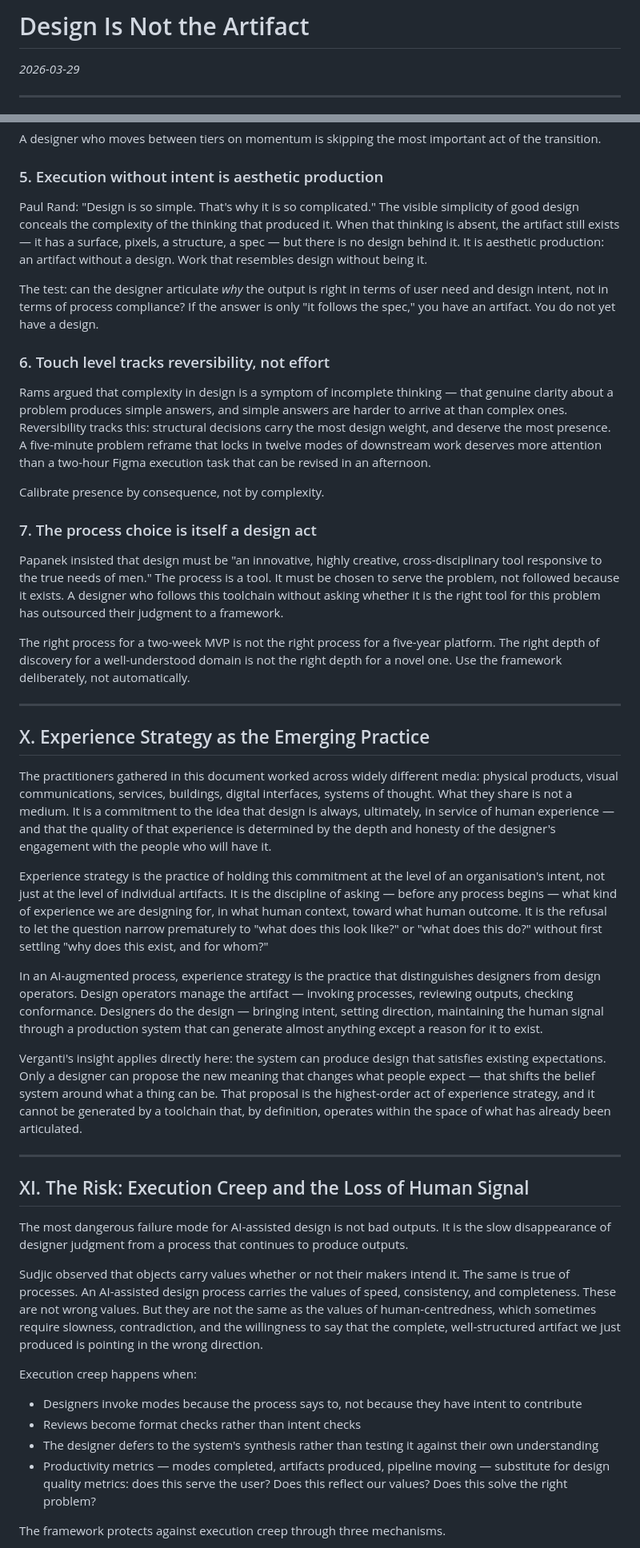
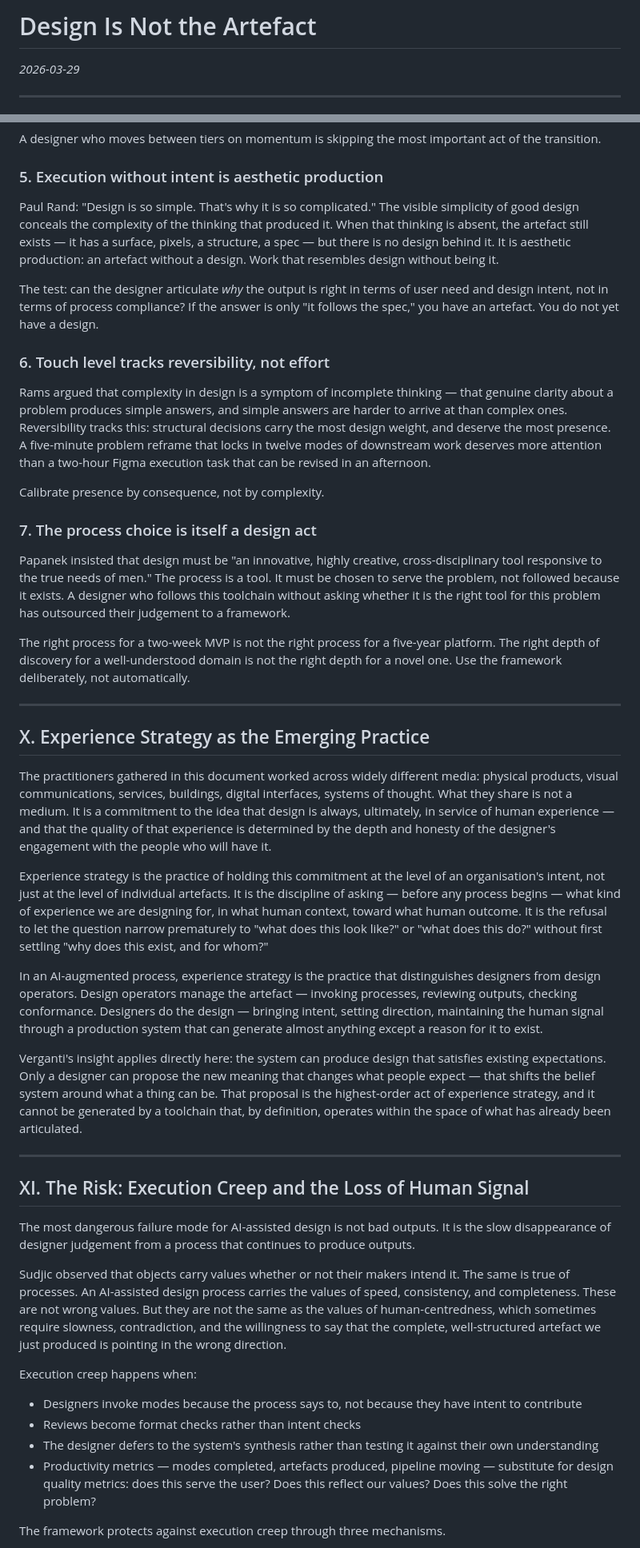
Before and after one commit to joelling/ai-design-infrastructure, a Markdown page: design/foundations/intentionality-led-design.md, 2 parts joined by grey strips. Shown at 80% size. Rendered like a GitHub page.

```diff
--- a/design/foundations/intentionality-led-design.md
+++ b/design/foundations/intentionality-led-design.md
@@ -1,4 +1,4 @@
-# Design Is Not the Artifact
+# Design Is Not the Artefact
 
 *2026-03-29*
 
@@ -241,9 +241,9 @@ A designer who moves between tiers on momentum is skipping the most important ac
 
 ### 5. Execution without intent is aesthetic production
 
-Paul Rand: "Design is so simple. That's why it is so complicated." The visible simplicity of good design conceals the complexity of the thinking that produced it. When that thinking is absent, the artifact still exists — it has a surface, pixels, a structure, a spec — but there is no design behind it. It is aesthetic production: an artifact without a design. Work that resembles design without being it.
+Paul Rand: "Design is so simple. That's why it is so complicated." The visible simplicity of good design conceals the complexity of the thinking that produced it. When that thinking is absent, the artefact still exists — it has a surface, pixels, a structure, a spec — but there is no design behind it. It is aesthetic production: an artefact without a design. Work that resembles design without being it.
 
-The test: can the designer articulate *why* the output is right in terms of user need and design intent, not in terms of process compliance? If the answer is only "it follows the spec," you have an artifact. You do not yet have a design.
+The test: can the designer articulate *why* the output is right in terms of user need and design intent, not in terms of process compliance? If the answer is only "it follows the spec," you have an artefact. You do not yet have a design.
 
 ### 6. Touch level tracks reversibility, not effort
 
@@ -253,7 +253,7 @@ Calibrate presence by consequence, not by complexity.
 
 ### 7. The process choice is itself a design act
 
-Papanek insisted that design must be "an innovative, highly creative, cross-disciplinary tool responsive to the true needs of men." The process is a tool. It must be chosen to serve the problem, not followed because it exists. A designer who follows this toolchain without asking whether it is the right tool for this problem has outsourced their judgment to a framework.
+Papanek insisted that design must be "an innovative, highly creative, cross-disciplinary tool responsive to the true needs of men." The process is a tool. It must be chosen to serve the problem, not followed because it exists. A designer who follows this toolchain without asking whether it is the right tool for this problem has outsourced their judgement to a framework.
 
 The right process for a two-week MVP is not the right process for a five-year platform. The right depth of discovery for a well-understood domain is not the right depth for a novel one. Use the framework deliberately, not automatically.
 
@@ -263,9 +263,9 @@ The right process for a two-week MVP is not the right process for a five-year pl
 
 The practitioners gathered in this document worked across widely different media: physical products, visual communications, services, buildings, digital interfaces, systems of thought. What they share is not a medium. It is a commitment to the idea that design is always, ultimately, in service of human experience — and that the quality of that experience is determined by the depth and honesty of the designer's engagement with the people who will have it.
 
-Experience strategy is the practice of holding this commitment at the level of an organisation's intent, not just at the level of individual artifacts. It is the discipline of asking — before any process begins — what kind of experience we are designing for, in what human context, toward what human outcome. It is the refusal to let the question narrow prematurely to "what does this look like?" or "what does this do?" without first settling "why does this exist, and for whom?"
+Experience strategy is the practice of holding this commitment at the level of an organisation's intent, not just at the level of individual artefacts. It is the discipline of asking — before any process begins — what kind of experience we are designing for, in what human context, toward what human outcome. It is the refusal to let the question narrow prematurely to "what does this look like?" or "what does this do?" without first settling "why does this exist, and for whom?"
 
-In an AI-augmented process, experience strategy is the practice that distinguishes designers from design operators. Design operators manage the artifact — invoking processes, reviewing outputs, checking conformance. Designers do the design — bringing intent, setting direction, maintaining the human signal through a production system that can generate almost anything except a reason for it to exist.
+In an AI-augmented process, experience strategy is the practice that distinguishes designers from design operators. Design operators manage the artefact — invoking processes, reviewing outputs, checking conformance. Designers do the design — bringing intent, setting direction, maintaining the human signal through a production system that can generate almost anything except a reason for it to exist.
 
 Verganti's insight applies directly here: the system can produce design that satisfies existing expectations. Only a designer can propose the new meaning that changes what people expect — that shifts the belief system around what a thing can be. That proposal is the highest-order act of experience strategy, and it cannot be generated by a toolchain that, by definition, operates within the space of what has already been articulated.
 
@@ -273,15 +273,15 @@ Verganti's insight applies directly here: the system can produce design that sat
 
 ## XI. The Risk: Execution Creep and the Loss of Human Signal
 
-The most dangerous failure mode for AI-assisted design is not bad outputs. It is the slow disappearance of designer judgment from a process that continues to produce outputs.
+The most dangerous failure mode for AI-assisted design is not bad outputs. It is the slow disappearance of designer judgement from a process that continues to produce outputs.
 
-Sudjic observed that objects carry values whether or not their makers intend it. The same is true of processes. An AI-assisted design process carries the values of speed, consistency, and completeness. These are not wrong values. But they are not the same as the values of human-centredness, which sometimes require slowness, contradiction, and the willingness to say that the complete, well-structured artifact we just produced is pointing in the wrong direction.
+Sudjic observed that objects carry values whether or not their makers intend it. The same is true of processes. An AI-assisted design process carries the values of speed, consistency, and completeness. These are not wrong values. But they are not the same as the values of human-centredness, which sometimes require slowness, contradiction, and the willingness to say that the complete, well-structured artefact we just produced is pointing in the wrong direction.
 
 Execution creep happens when:
 - Designers invoke modes because the process says to, not because they have intent to contribute
 - Reviews become format checks rather than intent checks
 - The designer defers to the system's synthesis rather than testing it against their own understanding
-- Productivity metrics — modes completed, artifacts produced, pipeline moving — substitute for design quality metrics: does this serve the user? Does this reflect our values? Does this solve the right problem?
+- Productivity metrics — modes completed, artefacts produced, pipeline moving — substitute for design quality metrics: does this serve the user? Does this reflect our values? Does this solve the right problem?
 
 The framework protects against execution creep through three mechanisms.
 
```
Also changed, not shown: other parts of design/foundations/intentionality-led-design.md (+26 -26 lines).
